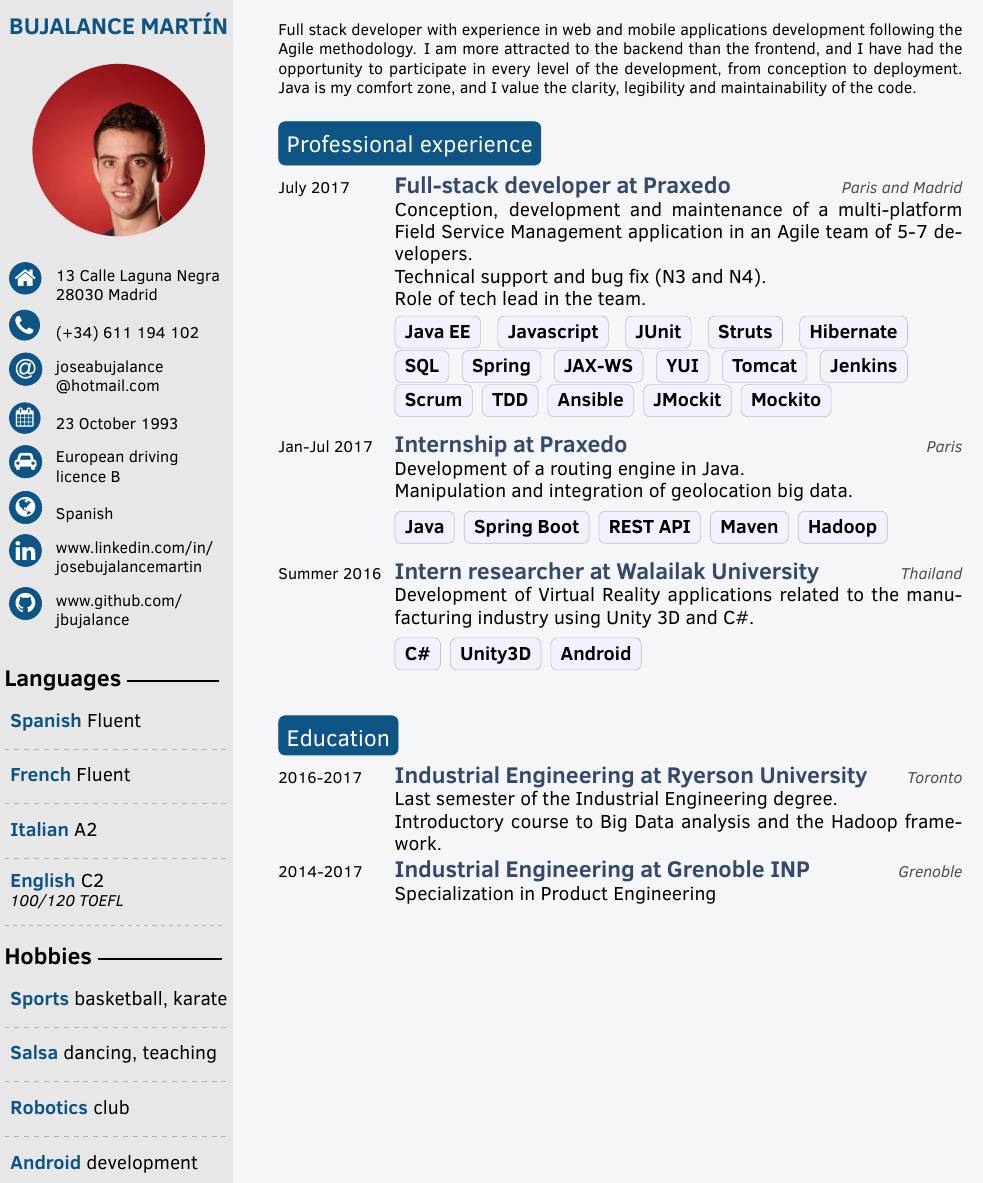
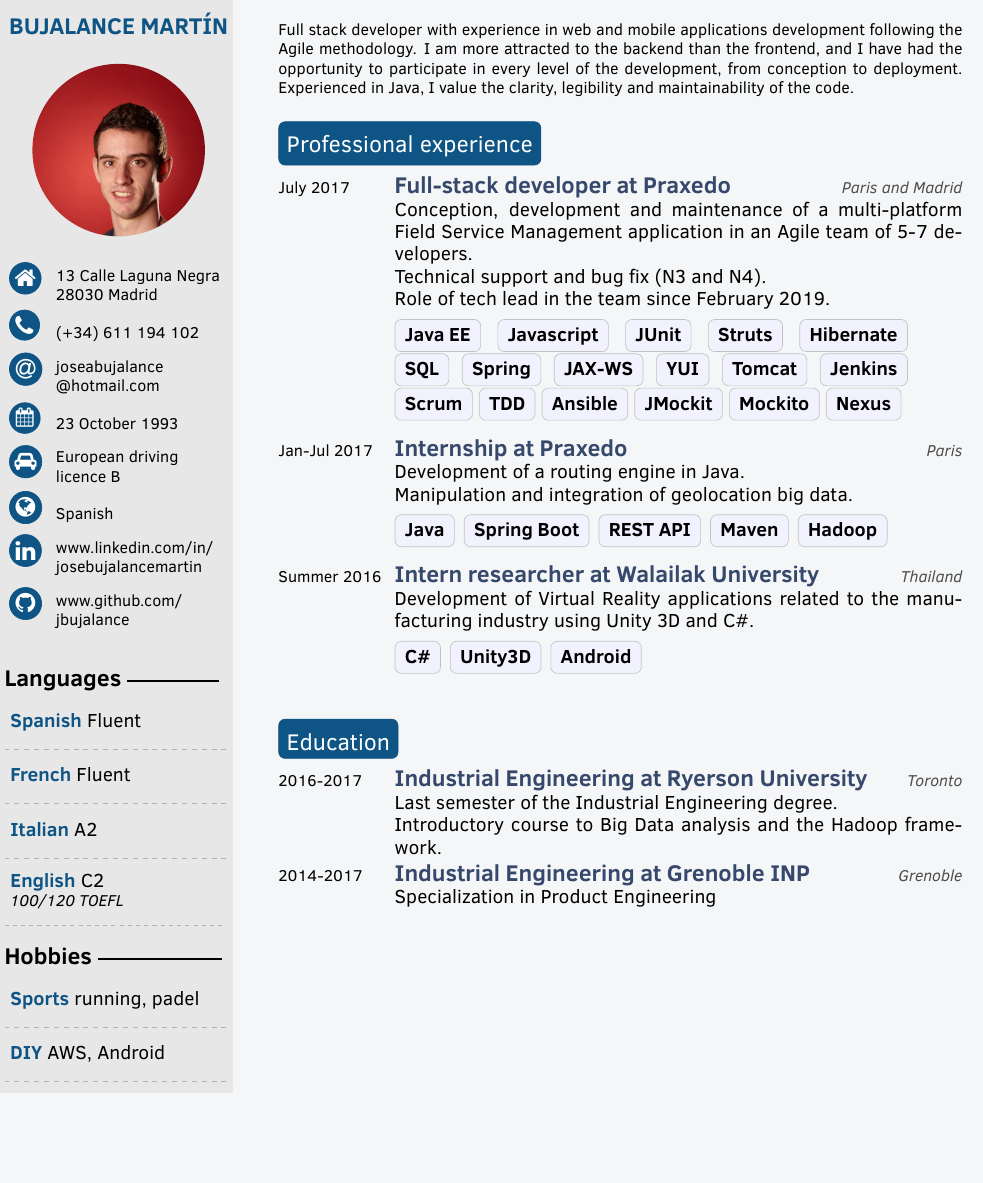
Before and after one commit to jbujalance/cv, a LaTeX CV (cv_bujalance.tex): part of the page, cut so that both start at the same text, the shorter picture padded with empty space. The pictures show the PDF file cv_bujalance.pdf that the author committed with the source.

Commit message:
Minor updates

```diff
--- a/cv_bujalance.tex
+++ b/cv_bujalance.tex
@@ -63,7 +63,7 @@
 %	 HOBBIES
 %----------------------------------------------------------------------------------------
 
-\intereststext{{Sports/basketball, karate}, {Salsa/dancing, teaching}, {Robotics/club}, {Android/development}}
+\intereststext{{Sports/running, padel}, {DIY/AWS, Android}}
 
 %----------------------------------------------------------------------------------------
 %	 SKILLS
@@ -100,7 +100,7 @@
 
 Full stack developer with experience in web and mobile applications development following the Agile methodology.
 I am more attracted to the backend than the frontend, and I have had the opportunity to participate in every level of the development,
-from conception to deployment. Java is my comfort zone, and I value the clarity, legibility and maintainability of the code.
+from conception to deployment. Experienced in Java, I value the clarity, legibility and maintainability of the code.
 
 
 %----------------------------------------------------------------------------------------
@@ -116,12 +116,12 @@ from conception to deployment. Java is my comfort zone, and I value the clarity,
 	\twentyitem{July 2017}{Full-stack developer at Praxedo}{Paris and Madrid}{
         Conception, development and maintenance of a multi-platform Field Service Management application in an Agile team of 5-7 developers.\\
         Technical support and bug fix (N3 and N4).\\
-        Role of tech lead in the team.
+        Role of tech lead in the team since February 2019.
     }
     \twentyitemskill{}{
         \cvtag{Java EE} \cvtag{Javascript} \cvtag{JUnit} \cvtag{Struts} \cvtag{Hibernate} \cvtag{SQL}
         \cvtag{Spring} \cvtag{JAX-WS} \cvtag{YUI} \cvtag{Tomcat} \cvtag{Jenkins} \cvtag{Scrum}
-        \cvtag{TDD} \cvtag{Ansible} \cvtag{JMockit} \cvtag{Mockito}
+        \cvtag{TDD} \cvtag{Ansible} \cvtag{JMockit} \cvtag{Mockito} \cvtag{Nexus}
     }{}{}
 
 	\twentyitem{Jan-Jul 2017}{Internship at Praxedo}{Paris}{
```
Also changed, not shown: cv_bujalance.pdf.
